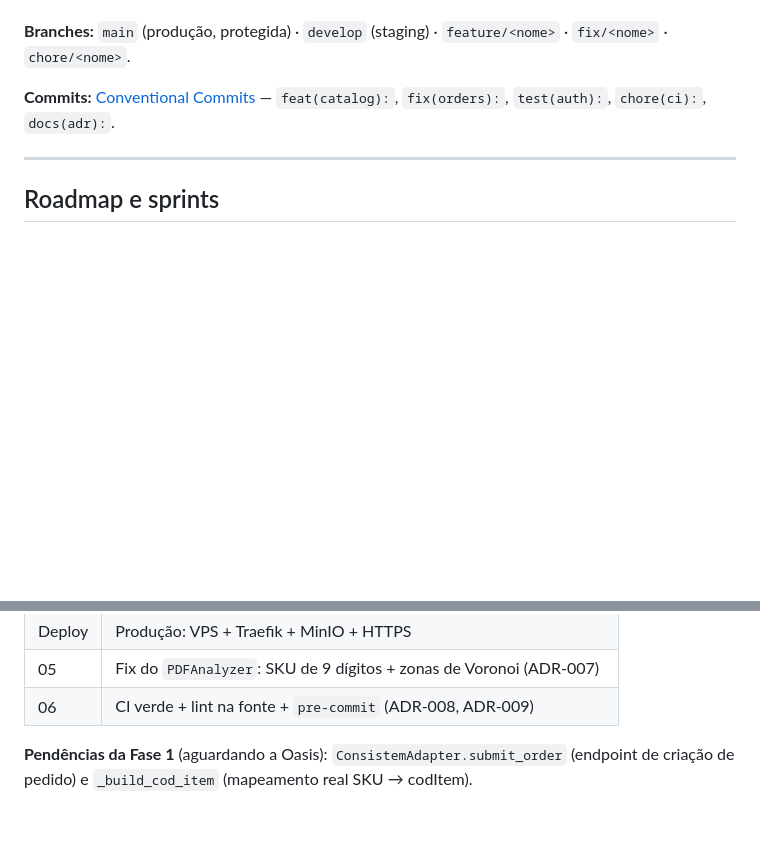
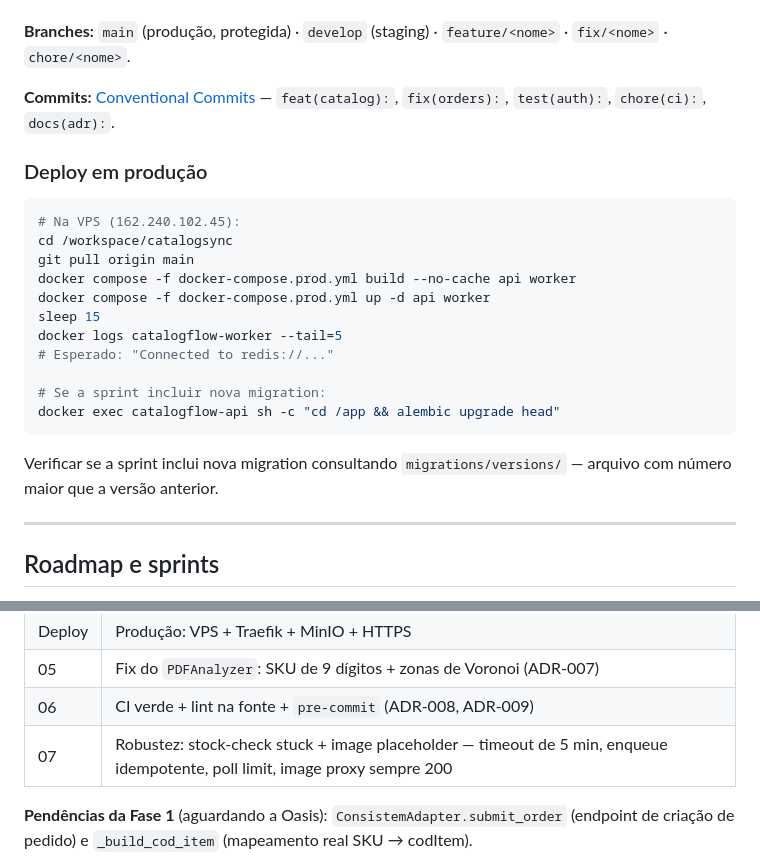
Before and after one commit to ThiagoScutari/chatbot_pdf_oasis, a Markdown page: README.md, 2 parts joined by grey strips. Drawn GitHub-style; blank space fills up the shorter version.

Commit message:
docs: update README and spec.md for Sprint 07 + remove Fly.io references
- README: add Sprint 07 to sprints table, add production deploy subsection
  with alembic upgrade head step
- spec.md: add Sprint 07 to sprints table, replace Fly.io with VPS + Traefik,
  update last-modified date to 2026-06-01

````diff
--- a/README.md
+++ b/README.md
@@ -685,6 +685,25 @@ automatizado está planejado para uma sprint futura.
 **Commits:** [Conventional Commits](https://www.conventionalcommits.org/) —
 `feat(catalog):`, `fix(orders):`, `test(auth):`, `chore(ci):`, `docs(adr):`.
 
+### Deploy em produção
+
+```bash
+# Na VPS (162.240.102.45):
+cd /workspace/catalogsync
+git pull origin main
+docker compose -f docker-compose.prod.yml build --no-cache api worker
+docker compose -f docker-compose.prod.yml up -d api worker
+sleep 15
+docker logs catalogflow-worker --tail=5
+# Esperado: "Connected to redis://..."
+
+# Se a sprint incluir nova migration:
+docker exec catalogflow-api sh -c "cd /app && alembic upgrade head"
+```
+
+Verificar se a sprint inclui nova migration consultando
+`migrations/versions/` — arquivo com número maior que a versão anterior.
+
 ---
 
 ## Roadmap e sprints
@@ -702,6 +721,7 @@ A **Fase 1 (MVP)** está completa e **em produção** em
 | Deploy | Produção: VPS + Traefik + MinIO + HTTPS |
 | 05 | Fix do `PDFAnalyzer`: SKU de 9 dígitos + zonas de Voronoi (ADR-007) |
 | 06 | CI verde + lint na fonte + `pre-commit` (ADR-008, ADR-009) |
+| 07 | Robustez: stock-check stuck + image placeholder — timeout de 5 min, enqueue idempotente, poll limit, image proxy sempre 200 | ✅ |
 
 **Pendências da Fase 1** (aguardando a Oasis): `ConsistemAdapter.submit_order`
 (endpoint de criação de pedido) e `_build_cod_item` (mapeamento real SKU → codItem).
````
Also changed, not shown: spec.md (+4 -3 lines).
